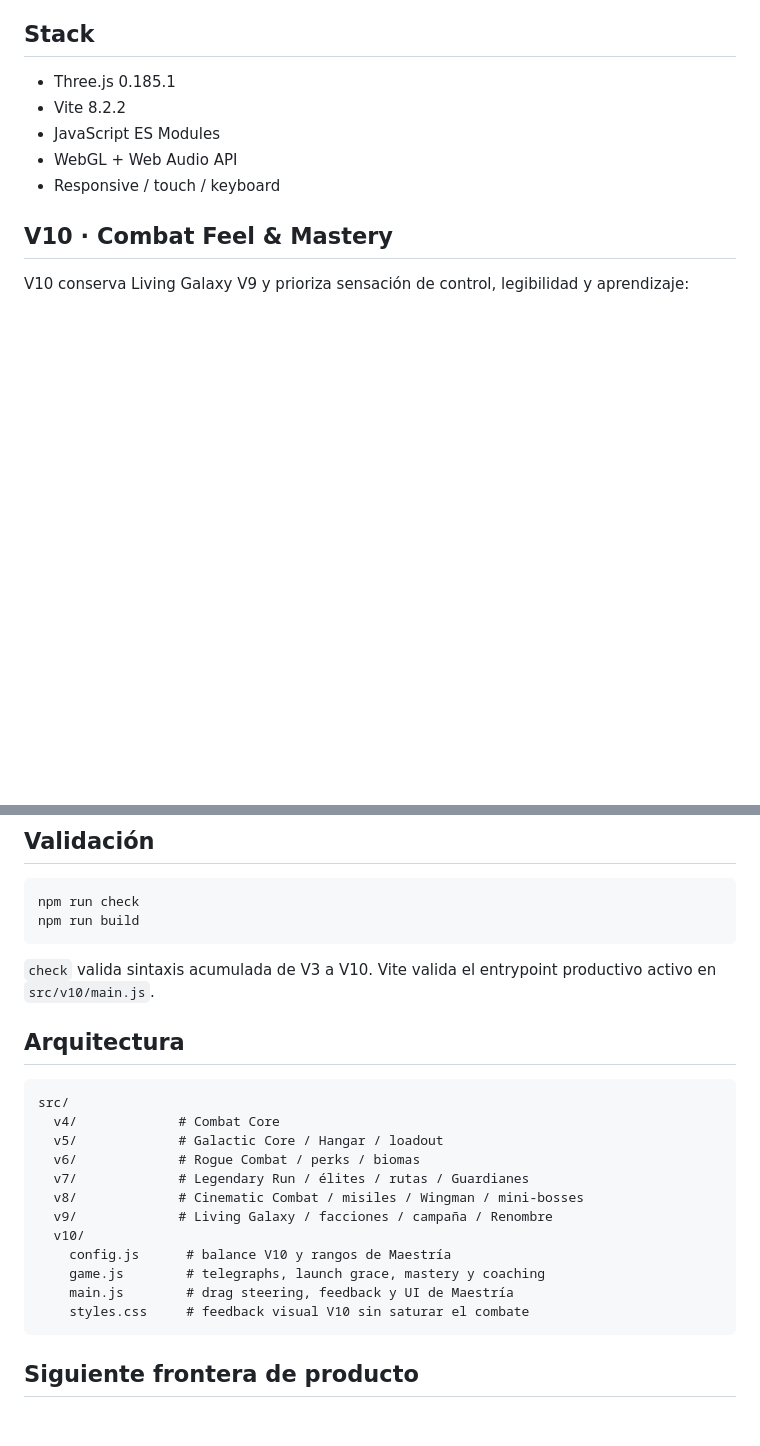
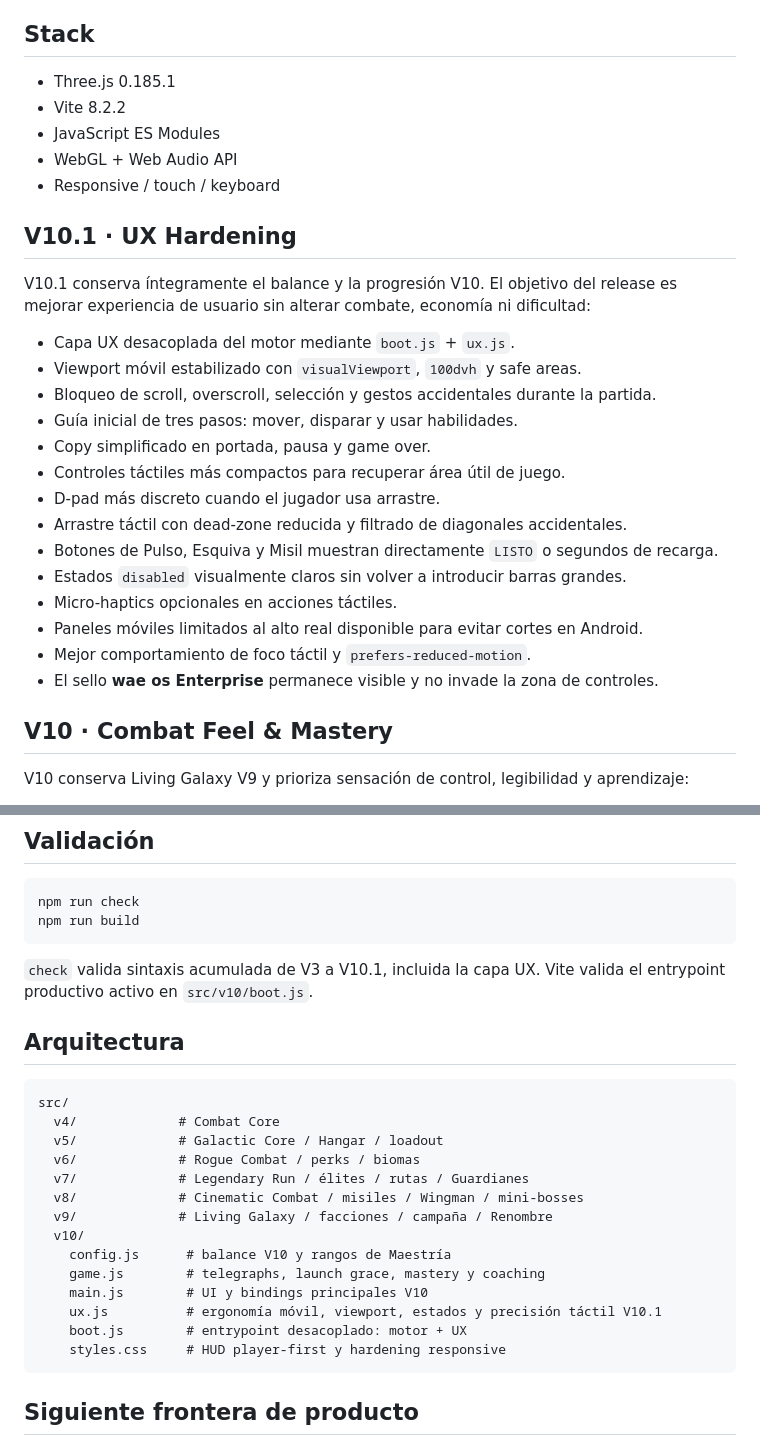
Before and after one commit to aleexwae4-lab/Navegame, a Markdown page: README.md, 2 parts joined by grey strips. Rendered like a GitHub page; blank space fills up the shorter version.

Commit message:
docs(v10.1): document UX hardening architecture

````diff
--- a/README.md
+++ b/README.md
@@ -17,6 +17,25 @@ El sello permanece en portada, combate y pantallas clave como firma visual ofici
 - JavaScript ES Modules
 - WebGL + Web Audio API
 - Responsive / touch / keyboard
+
+## V10.1 · UX Hardening
+
+V10.1 conserva íntegramente el balance y la progresión V10. El objetivo del release es mejorar experiencia de usuario sin alterar combate, economía ni dificultad:
+
+- Capa UX desacoplada del motor mediante `boot.js` + `ux.js`.
+- Viewport móvil estabilizado con `visualViewport`, `100dvh` y safe areas.
+- Bloqueo de scroll, overscroll, selección y gestos accidentales durante la partida.
+- Guía inicial de tres pasos: mover, disparar y usar habilidades.
+- Copy simplificado en portada, pausa y game over.
+- Controles táctiles más compactos para recuperar área útil de juego.
+- D-pad más discreto cuando el jugador usa arrastre.
+- Arrastre táctil con dead-zone reducida y filtrado de diagonales accidentales.
+- Botones de Pulso, Esquiva y Misil muestran directamente `LISTO` o segundos de recarga.
+- Estados `disabled` visualmente claros sin volver a introducir barras grandes.
+- Micro-haptics opcionales en acciones táctiles.
+- Paneles móviles limitados al alto real disponible para evitar cortes en Android.
+- Mejor comportamiento de foco táctil y `prefers-reduced-motion`.
+- El sello **wae os Enterprise** permanece visible y no invade la zona de controles.
 
 ## V10 · Combat Feel & Mastery
 
@@ -167,7 +186,7 @@ npm run check
 npm run build
 ```
 
-`check` valida sintaxis acumulada de V3 a V10. Vite valida el entrypoint productivo activo en `src/v10/main.js`.
+`check` valida sintaxis acumulada de V3 a V10.1, incluida la capa UX. Vite valida el entrypoint productivo activo en `src/v10/boot.js`.
 
 ## Arquitectura
 
@@ -182,8 +201,10 @@ src/
   v10/
     config.js      # balance V10 y rangos de Maestría
     game.js        # telegraphs, launch grace, mastery y coaching
-    main.js        # drag steering, feedback y UI de Maestría
-    styles.css     # feedback visual V10 sin saturar el combate
+    main.js        # UI y bindings principales V10
+    ux.js          # ergonomía móvil, viewport, estados y precisión táctil V10.1
+    boot.js        # entrypoint desacoplado: motor + UX
+    styles.css     # HUD player-first y hardening responsive
 ```
 
 ## Siguiente frontera de producto
````
